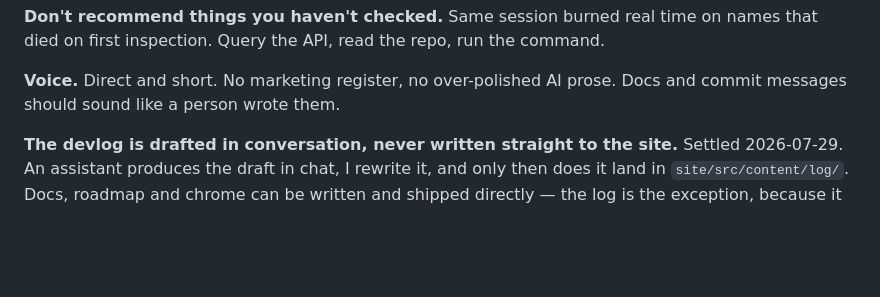
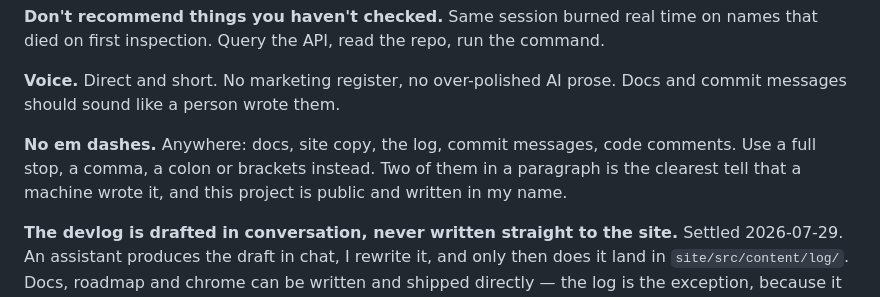
Before and after one commit to adamsaou/claven, a Markdown page: CLAUDE.md, the part around the change. Rendered like a GitHub page; blank space fills up the shorter version.

Commit message:
Publish the M3 log entry, and rule out em dashes
First published entry on the log. Drafted in conversation and revised twice
before it landed, per the rule added yesterday: shorter, and in my voice
rather than an impression of it.

M0 stays draft, so the log starts at M3 for now.

Also adds a voice rule against em dashes, anywhere: docs, site copy, the
log, commit messages, code comments. Two in a paragraph is the clearest
tell that a machine wrote the text, and this repo is public and in my name.
Material written before today still has them. Sweeping that is a separate
job.

Co-Authored-By: Claude Opus 5 (1M context) <noreply@anthropic.com>

```diff
--- a/CLAUDE.md
+++ b/CLAUDE.md
@@ -23,6 +23,11 @@ command.
 
 **Voice.** Direct and short. No marketing register, no over-polished AI prose.
 Docs and commit messages should sound like a person wrote them.
+
+**No em dashes.** Anywhere: docs, site copy, the log, commit messages, code
+comments. Use a full stop, a comma, a colon or brackets instead. Two of them in
+a paragraph is the clearest tell that a machine wrote it, and this project is
+public and written in my name.
 
 **The devlog is drafted in conversation, never written straight to the site.**
 Settled 2026-07-29. An assistant produces the draft in chat, I rewrite it, and
```
Also changed, not shown: 1 other file.
